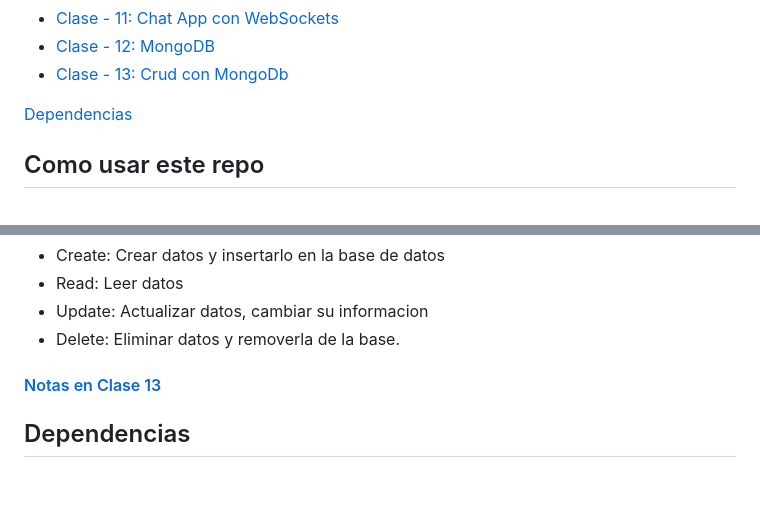
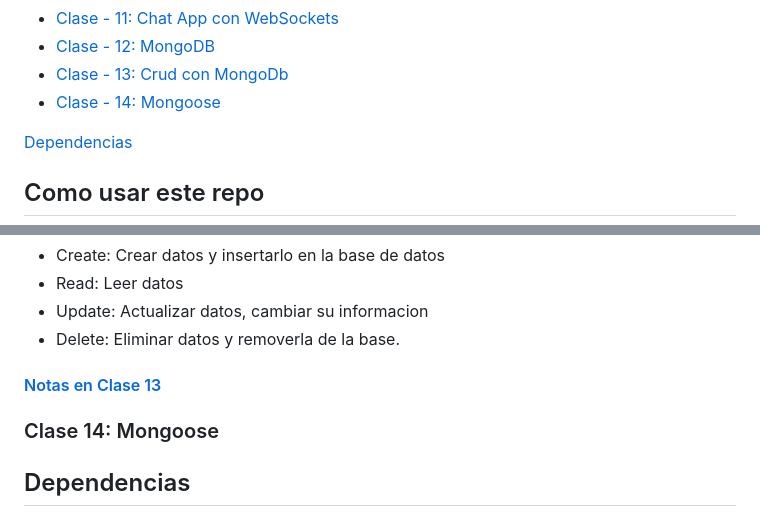
Before and after one commit to toonchavez8/CH-backend-notes-47290, a Markdown page: readme.md, 2 parts joined by grey strips. Rendered like a GitHub page; blank space fills up the shorter version.

Commit message:
start clase 14 notes

```diff
--- a/readme.md
+++ b/readme.md
@@ -18,6 +18,7 @@
 - [Clase - 11: Chat App con WebSockets](#11-chat-app-con-websockets)
 - [Clase - 12: MongoDB](#clase-12-mongodb)
 - [Clase - 13: Crud con MongoDb](#clase-13-crud-con-mongodb)
+- [Clase - 14: Mongoose](#clase-14-mongoose)
 
  [Dependencias](#dependencias)
 
@@ -827,6 +828,8 @@ Crud es Acronimo que hace referencia a cuatro operaciones fundamentales de una b
 
 #### [Notas en Clase 13](/clase-13/notes.md)
 
+### Clase 14: Mongoose
+
 ## Dependencias
 
 - [chalk](https://www.npmjs.com/package/chalk): es para colores en la consola.
```
